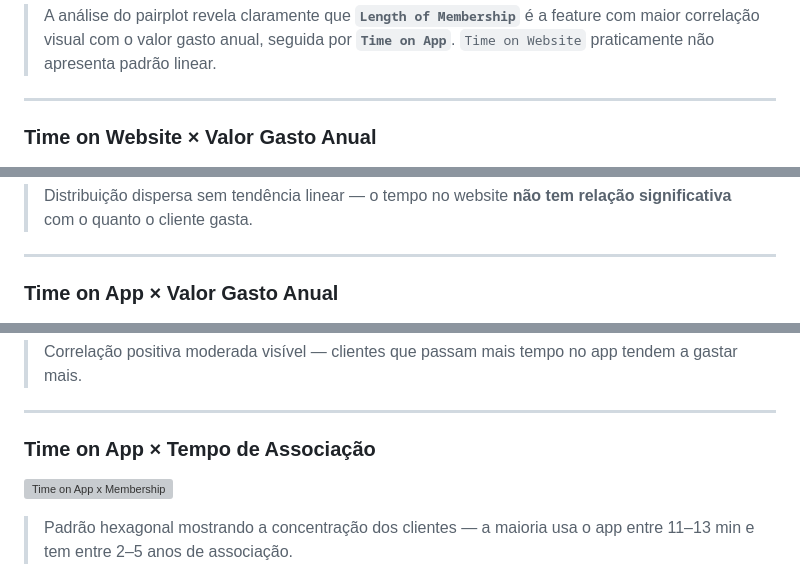
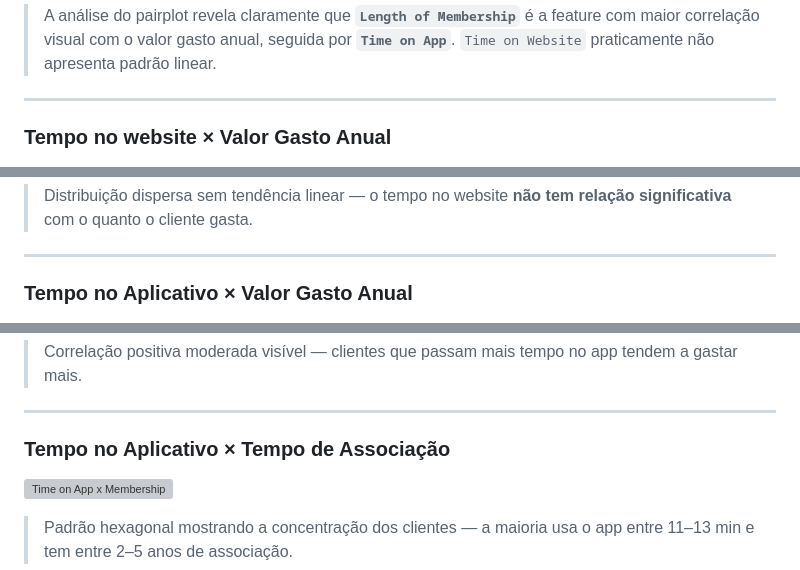
Before and after one commit to Anderson1999DC/Regressao-Linear-em-dados-de-e-commerce, a Markdown page: README.md, 3 parts joined by grey strips. GitHub-like rendering; grey boxes are pictures that could not be loaded.

```diff
--- a/README.md
+++ b/README.md
@@ -131,7 +131,7 @@ flowchart TD
 
 ---
 
-### Time on Website × Valor Gasto Anual
+### Tempo no website × Valor Gasto Anual
 
 ![Time on Website x Gasto](assets/Time_on_Website_x_Gasto.png)
 
@@ -139,7 +139,7 @@ flowchart TD
 
 ---
 
-### Time on App × Valor Gasto Anual
+### Tempo no Aplicativo × Valor Gasto Anual
 
 ![Time on App x Gasto](assets/time_on_app_x_gasto.png)
 
@@ -147,7 +147,7 @@ flowchart TD
 
 ---
 
-### Time on App × Tempo de Associação
+### Tempo no Aplicativo × Tempo de Associação
 
 ![Time on App x Membership](assets/Time_on_App_x_Membership.png)
 
```
